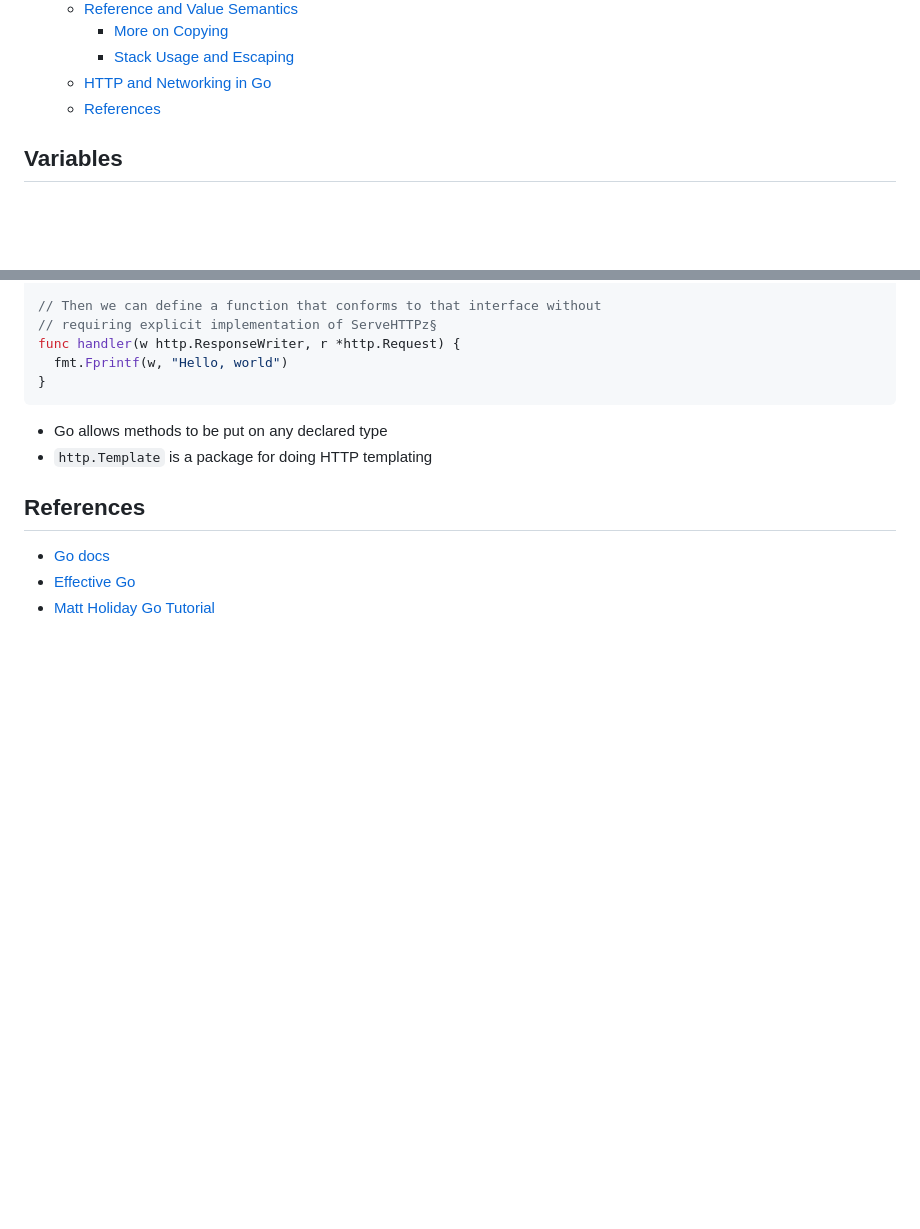
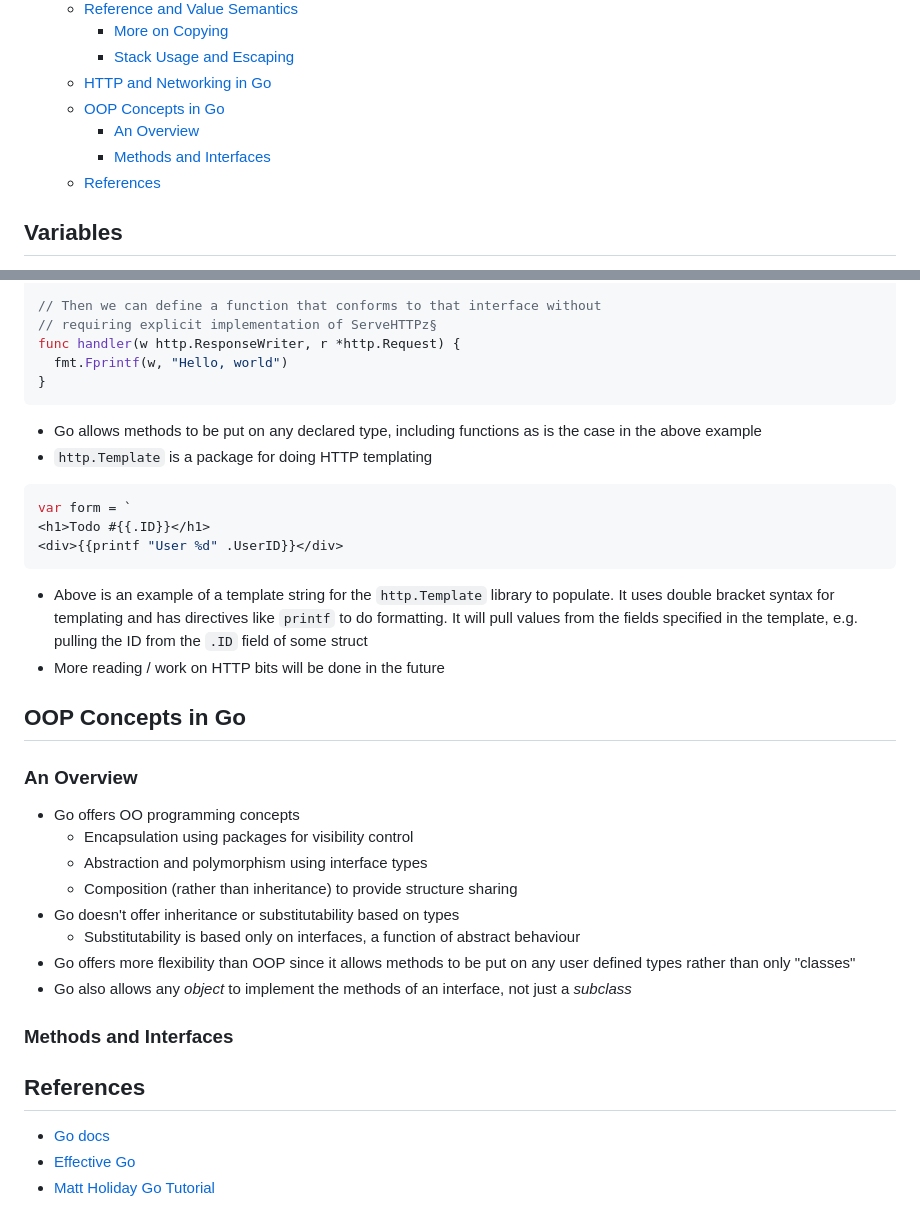
Before and after one commit to 0x416c6578/0x416c6578.github.io, a Markdown page: notes/go-class.md, 2 parts joined by grey strips. Rendered like a GitHub page; blank space fills up the shorter version.

Commit message:
Go stuff

````diff
--- a/notes/go-class.md
+++ b/notes/go-class.md
@@ -34,6 +34,9 @@ Notes from learning the fundamentals of the Go programming language from [this a
     - [More on Copying](#more-on-copying)
     - [Stack Usage and Escaping](#stack-usage-and-escaping)
   - [HTTP and Networking in Go](#http-and-networking-in-go)
+  - [OOP Concepts in Go](#oop-concepts-in-go)
+    - [An Overview](#an-overview)
+    - [Methods and Interfaces](#methods-and-interfaces)
   - [References](#references)
 
 ## Variables
@@ -625,8 +628,31 @@ func handler(w http.ResponseWriter, r *http.Request) {
 }
 ```
 
-- Go allows methods to be put on any declared type
+- Go allows methods to be put on any declared type, including functions as is the case in the above example
 - `http.Template` is a package for doing HTTP templating
+
+```go
+var form = `
+<h1>Todo #{{.ID}}</h1>
+<div>{{printf "User %d" .UserID}}</div>
+```
+
+- Above is an example of a template string for the `http.Template` library to populate. It uses double bracket syntax for templating and has directives like `printf` to do formatting. It will pull values from the fields specified in the template, e.g. pulling the ID from the `.ID` field of some struct
+- More reading / work on HTTP bits will be done in the future
+
+## OOP Concepts in Go
+### An Overview
+- Go offers OO programming concepts
+  - Encapsulation using packages for visibility control
+  - Abstraction and polymorphism using interface types
+  - Composition (rather than inheritance) to provide structure sharing
+- Go doesn't offer inheritance or substitutability based on types
+  - Substitutability is based only on interfaces, a function of abstract behaviour
+- Go offers more flexibility than OOP since it allows methods to be put on any user defined types rather than only "classes"
+- Go also allows any *object* to implement the methods of an interface, not just a *subclass*
+
+### Methods and Interfaces
+
 
 
 
````
Also changed, not shown: 1 other file.
